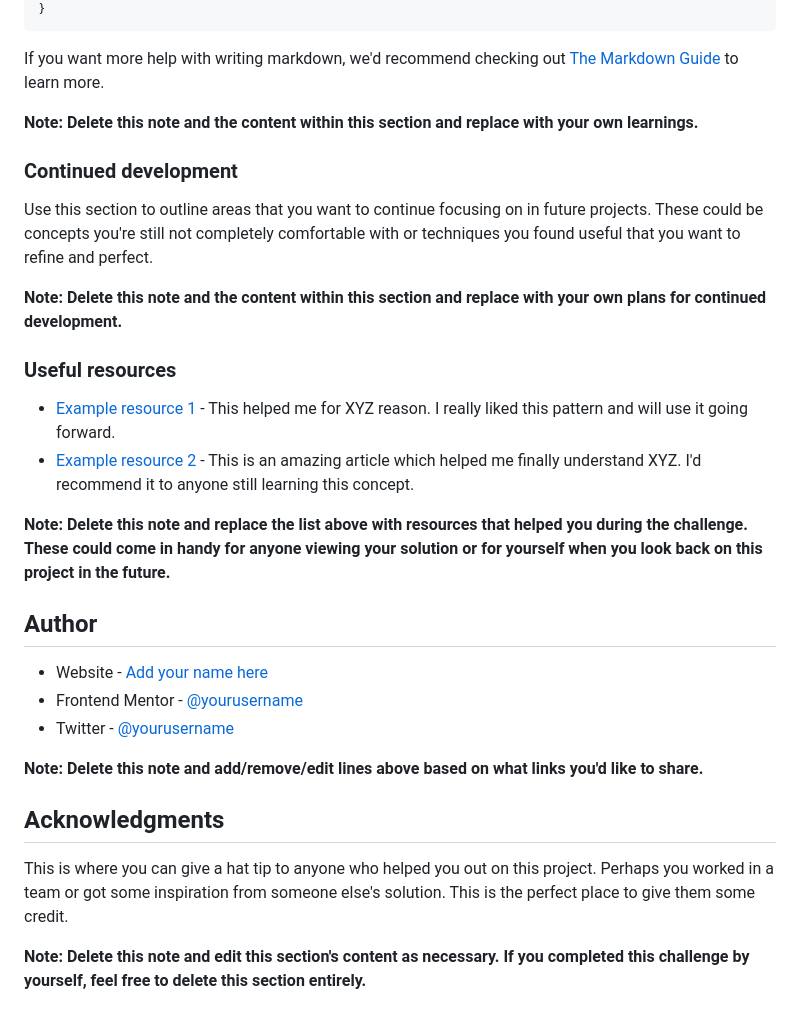
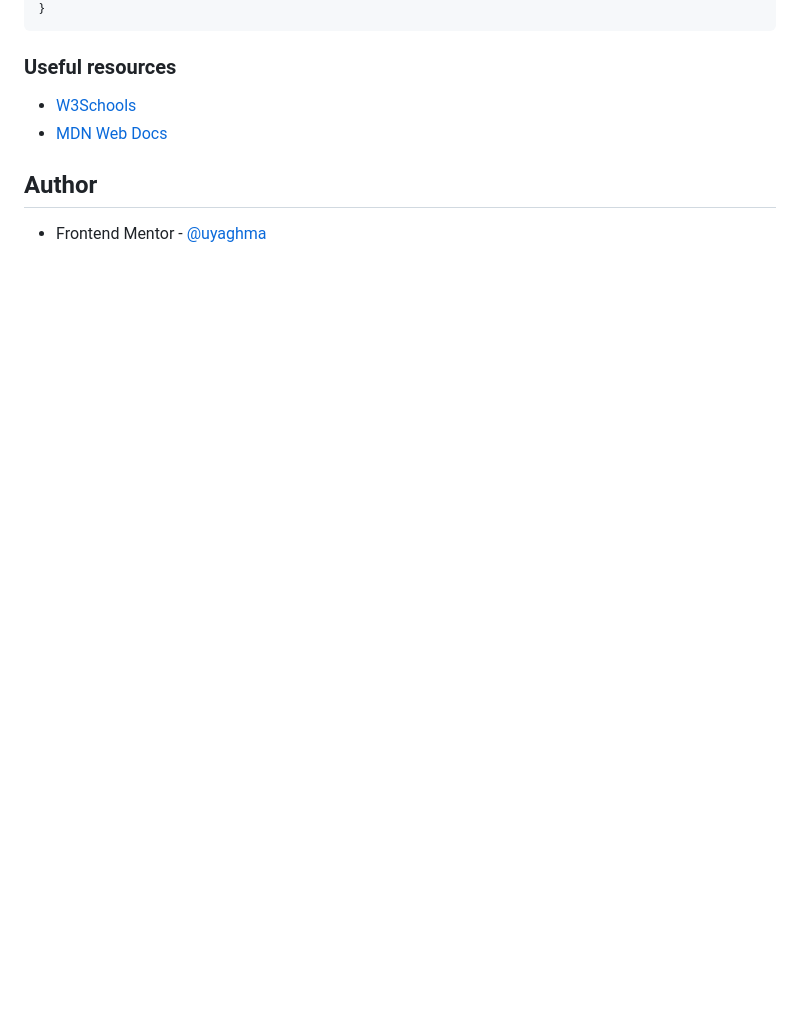
Before and after one commit to uyaghma/BlogPreviewCard, a Markdown page: README.md, the part around the change printed below. Rendered like a GitHub page; blank space fills up the shorter version.

````diff
--- a/README.md
+++ b/README.md
@@ -77,33 +45,11 @@ const proudOfThisFunc = () => {
 }
 ```
 
-If you want more help with writing markdown, we'd recommend checking out [The Markdown Guide](https://www.markdownguide.org/) to learn more.
-
-**Note: Delete this note and the content within this section and replace with your own learnings.**
-
-### Continued development
-
-Use this section to outline areas that you want to continue focusing on in future projects. These could be concepts you're still not completely comfortable with or techniques you found useful that you want to refine and perfect.
-
-**Note: Delete this note and the content within this section and replace with your own plans for continued development.**
-
 ### Useful resources
 
-- [Example resource 1](https://www.example.com) - This helped me for XYZ reason. I really liked this pattern and will use it going forward.
-- [Example resource 2](https://www.example.com) - This is an amazing article which helped me finally understand XYZ. I'd recommend it to anyone still learning this concept.
-
-**Note: Delete this note and replace the list above with resources that helped you during the challenge. These could come in handy for anyone viewing your solution or for yourself when you look back on this project in the future.**
+- [W3Schools](https://www.w3schools.com/)
+- [MDN Web Docs](https://developer.mozilla.org/en-US/)
 
 ## Author
 
-- Website - [Add your name here](https://www.your-site.com)
-- Frontend Mentor - [@yourusername](https://www.frontendmentor.io/profile/yourusername)
-- Twitter - [@yourusername](https://www.twitter.com/yourusername)
-
-**Note: Delete this note and add/remove/edit lines above based on what links you'd like to share.**
-
-## Acknowledgments
-
-This is where you can give a hat tip to anyone who helped you out on this project. Perhaps you worked in a team or got some inspiration from someone else's solution. This is the perfect place to give them some credit.
-
-**Note: Delete this note and edit this section's content as necessary. If you completed this challenge by yourself, feel free to delete this section entirely.**
+- Frontend Mentor - [@uyaghma](https://www.frontendmentor.io/profile/uyaghma)
````
Also changed, not shown: other parts of README.md (+9 -41 lines), screenshot.png (added).
